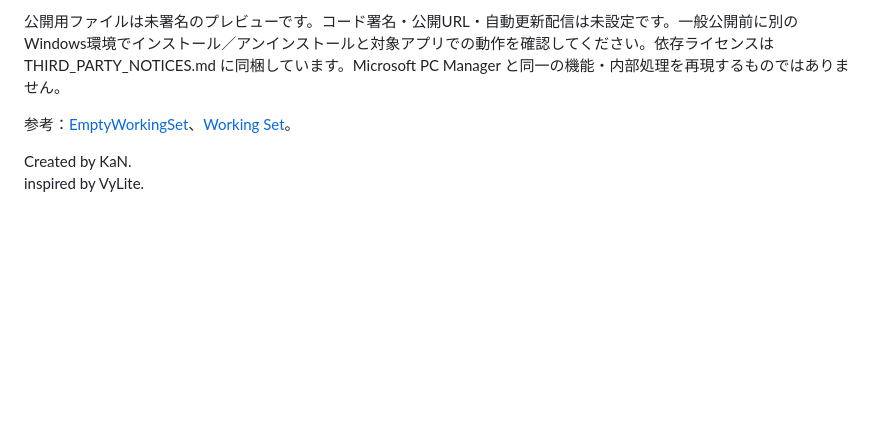
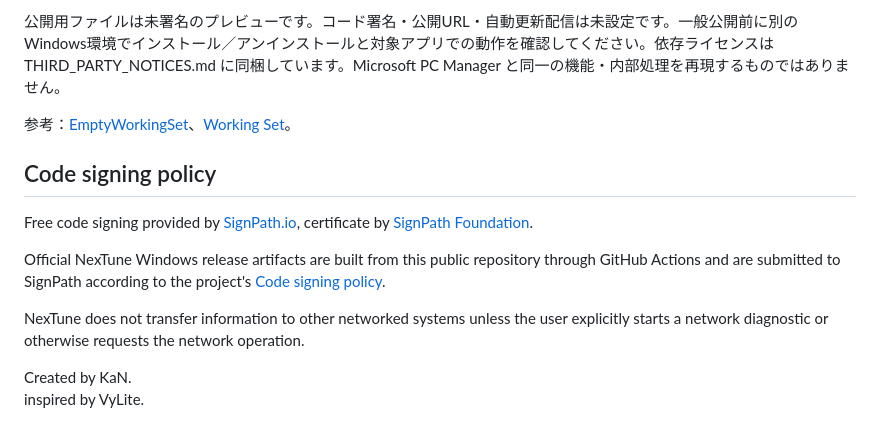
Before and after one commit to KaN1112/nextune-app, a Markdown page: README.md, the part around the change. Drawn GitHub-style; blank space fills up the shorter version.

```diff
--- a/README.md
+++ b/README.md
@@ -130,5 +130,13 @@ Windows の EmptyWorkingSet を使用します。表示する減少量は対象
 
 参考：[EmptyWorkingSet](https://learn.microsoft.com/en-us/windows/win32/api/psapi/nf-psapi-emptyworkingset)、[Working Set](https://learn.microsoft.com/en-us/windows/win32/memory/working-set)。
 
+## Code signing policy
+
+Free code signing provided by [SignPath.io](https://signpath.io/), certificate by [SignPath Foundation](https://signpath.org/).
+
+Official NexTune Windows release artifacts are built from this public repository through GitHub Actions and are submitted to SignPath according to the project's [Code signing policy](CODE_SIGNING_POLICY.md).
+
+NexTune does not transfer information to other networked systems unless the user explicitly starts a network diagnostic or otherwise requests the network operation.
+
 Created by KaN.
 inspired by VyLite.
```
